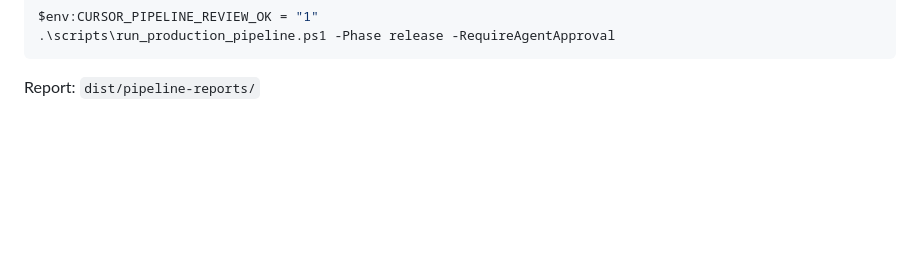
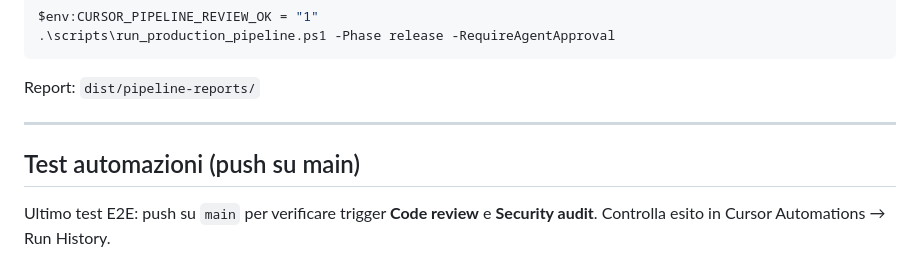
Before and after one commit to enricopmacsystem-cyber/MAXY, a Markdown page: .cursor/automations/README.md, the part around the change. Rendered like a GitHub page; blank space fills up the shorter version.

Commit message:
Test E2E automazioni: trigger push su main per code review e security.
Co-authored-by: Cursor <cursoragent@cursor.com>

````diff
--- a/.cursor/automations/README.md
+++ b/.cursor/automations/README.md
@@ -172,3 +172,10 @@ $env:CURSOR_PIPELINE_REVIEW_OK = "1"
 ```
 
 Report: `dist/pipeline-reports/`
+
+---
+
+## Test automazioni (push su main)
+
+Ultimo test E2E: push su `main` per verificare trigger **Code review** e **Security audit**.
+Controlla esito in Cursor Automations → Run History.
````
